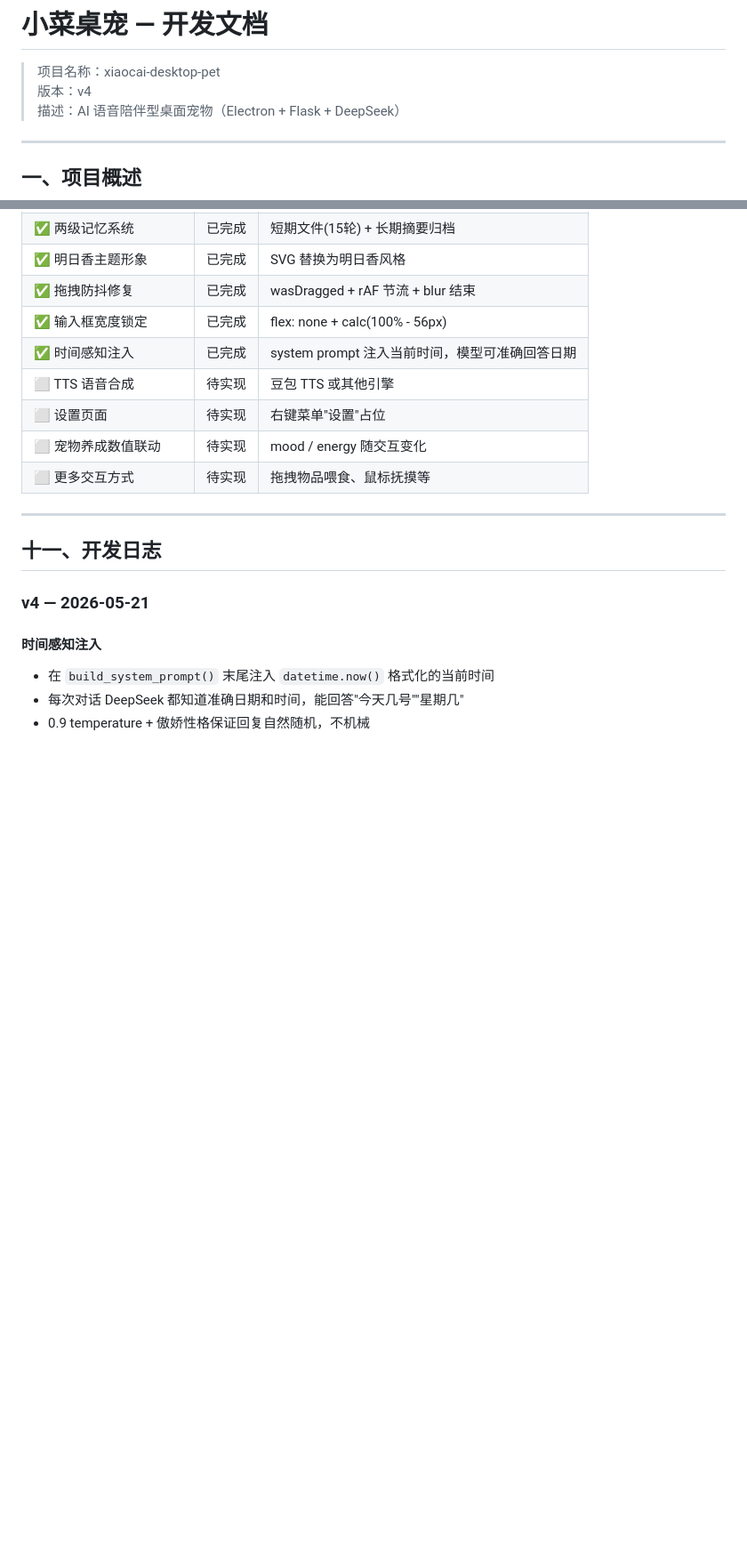
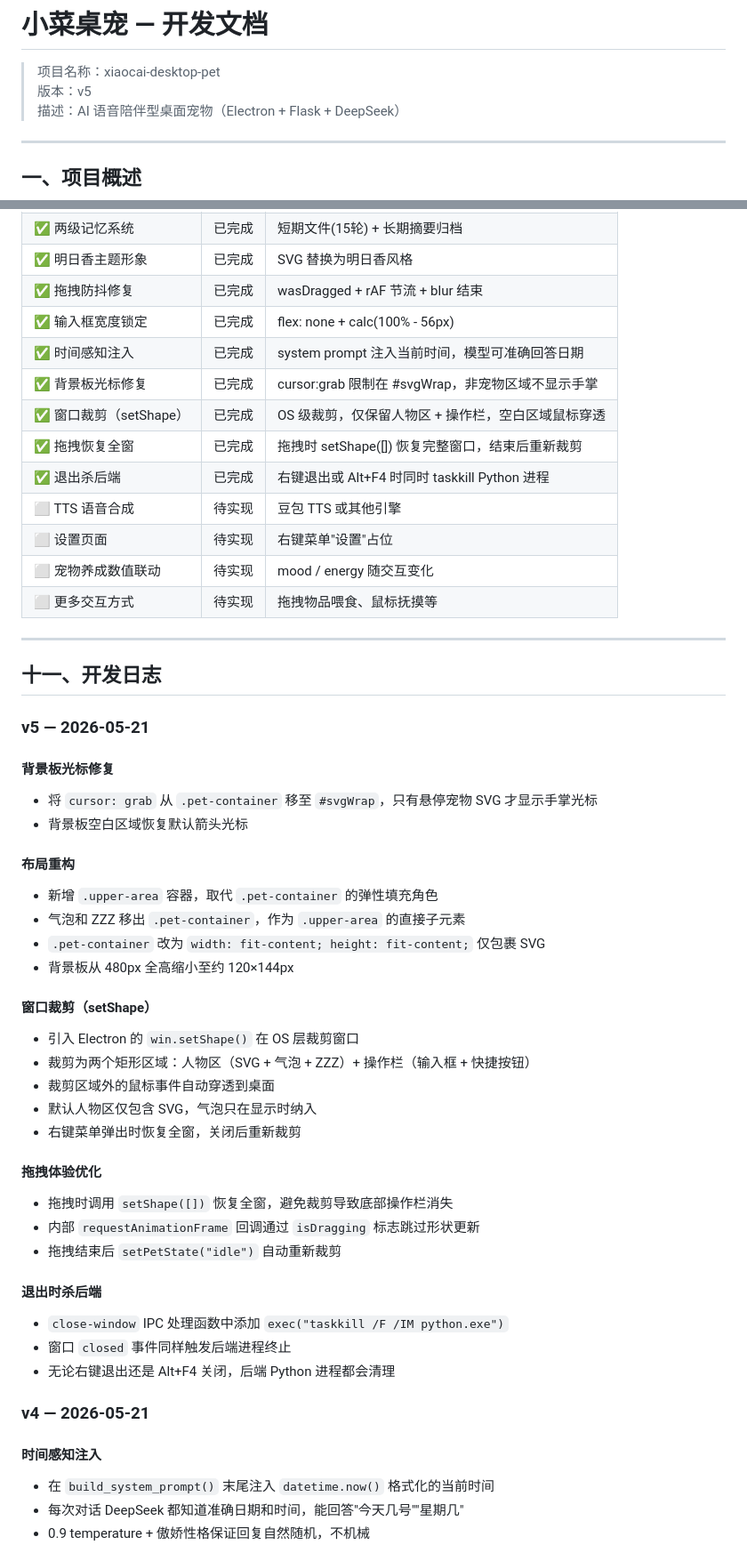
Before and after one commit to lisuifeng22/xiaocai-pet, a Markdown page: 开发文档.md, 2 parts joined by grey strips. Shown at 89% size. GitHub-like rendering; blank space fills up the shorter version.

```diff
--- a/开发文档.md
+++ b/开发文档.md
@@ -1,7 +1,7 @@
 # 小菜桌宠 — 开发文档
 
 > 项目名称：xiaocai-desktop-pet
-> 版本：v4
+> 版本：v5
 > 描述：AI 语音陪伴型桌面宠物（Electron + Flask + DeepSeek）
 
 ---
@@ -351,6 +382,10 @@ start "" "%CD%\node_modules\electron\dist\electron.exe" "%CD%"
 | ✅ 拖拽防抖修复 | 已完成 | wasDragged + rAF 节流 + blur 结束 |
 | ✅ 输入框宽度锁定 | 已完成 | flex: none + calc(100% - 56px) |
 | ✅ 时间感知注入 | 已完成 | system prompt 注入当前时间，模型可准确回答日期 |
+| ✅ 背景板光标修复 | 已完成 | cursor:grab 限制在 #svgWrap，非宠物区域不显示手掌 |
+| ✅ 窗口裁剪（setShape） | 已完成 | OS 级裁剪，仅保留人物区 + 操作栏，空白区域鼠标穿透 |
+| ✅ 拖拽恢复全窗 | 已完成 | 拖拽时 setShape([]) 恢复完整窗口，结束后重新裁剪 |
+| ✅ 退出杀后端 | 已完成 | 右键退出或 Alt+F4 时同时 taskkill Python 进程 |
 | ⬜ TTS 语音合成 | 待实现 | 豆包 TTS 或其他引擎 |
 | ⬜ 设置页面 | 待实现 | 右键菜单"设置"占位 |
 | ⬜ 宠物养成数值联动 | 待实现 | mood / energy 随交互变化 |
@@ -359,6 +394,35 @@ start "" "%CD%\node_modules\electron\dist\electron.exe" "%CD%"
 ---
 
 ## 十一、开发日志
+
+### v5 — 2026-05-21
+
+#### 背景板光标修复
+- 将 `cursor: grab` 从 `.pet-container` 移至 `#svgWrap`，只有悬停宠物 SVG 才显示手掌光标
+- 背景板空白区域恢复默认箭头光标
+
+#### 布局重构
+- 新增 `.upper-area` 容器，取代 `.pet-container` 的弹性填充角色
+- 气泡和 ZZZ 移出 `.pet-container`，作为 `.upper-area` 的直接子元素
+- `.pet-container` 改为 `width: fit-content; height: fit-content;` 仅包裹 SVG
+- 背景板从 480px 全高缩小至约 120×144px
+
+#### 窗口裁剪（setShape）
+- 引入 Electron 的 `win.setShape()` 在 OS 层裁剪窗口
+- 裁剪为两个矩形区域：人物区（SVG + 气泡 + ZZZ）+ 操作栏（输入框 + 快捷按钮）
+- 裁剪区域外的鼠标事件自动穿透到桌面
+- 默认人物区仅包含 SVG，气泡只在显示时纳入
+- 右键菜单弹出时恢复全窗，关闭后重新裁剪
+
+#### 拖拽体验优化
+- 拖拽时调用 `setShape([])` 恢复全窗，避免裁剪导致底部操作栏消失
+- 内部 `requestAnimationFrame` 回调通过 `isDragging` 标志跳过形状更新
+- 拖拽结束后 `setPetState("idle")` 自动重新裁剪
+
+#### 退出时杀后端
+- `close-window` IPC 处理函数中添加 `exec("taskkill /F /IM python.exe")`
+- 窗口 `closed` 事件同样触发后端进程终止
+- 无论右键退出还是 Alt+F4 关闭，后端 Python 进程都会清理
 
 ### v4 — 2026-05-21
 
```
Also changed, not shown: other parts of 开发文档.md (+44 -13 lines).
